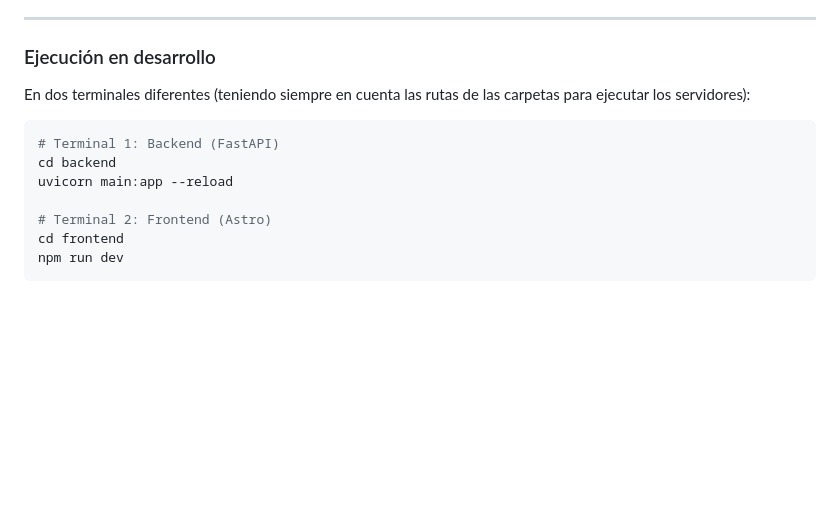
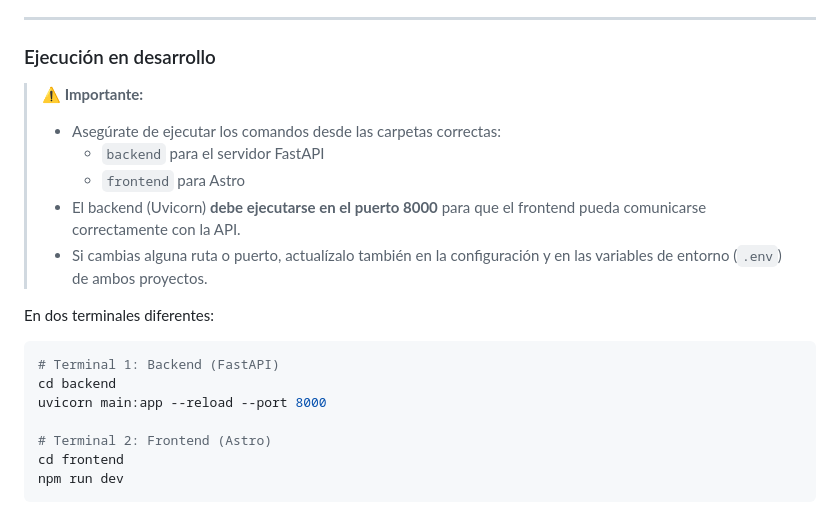
Before and after one commit to Franchii-ui/ProyectoGFT, a Markdown page: README.md, the part around the change. Drawn GitHub-style; blank space fills up the shorter version.

````diff
--- a/README.md
+++ b/README.md
@@ -244,12 +244,19 @@ Si tienes problemas con versiones de Python, considera usar `pyenv` para gestion
 
 ### Ejecución en desarrollo
 
-En dos terminales diferentes (teniendo siempre en cuenta las rutas de las carpetas para ejecutar los servidores):
+> **⚠️ Importante:**
+> - Asegúrate de ejecutar los comandos desde las carpetas correctas:
+>   - `backend` para el servidor FastAPI
+>   - `frontend` para Astro
+> - El backend (Uvicorn) **debe ejecutarse en el puerto 8000** para que el frontend pueda comunicarse correctamente con la API.
+> - Si cambias alguna ruta o puerto, actualízalo también en la configuración y en las variables de entorno (`.env`) de ambos proyectos.
+
+En dos terminales diferentes:
 
 ```bash
 # Terminal 1: Backend (FastAPI)
 cd backend
-uvicorn main:app --reload
+uvicorn main:app --reload --port 8000
 
 # Terminal 2: Frontend (Astro)
 cd frontend
````
